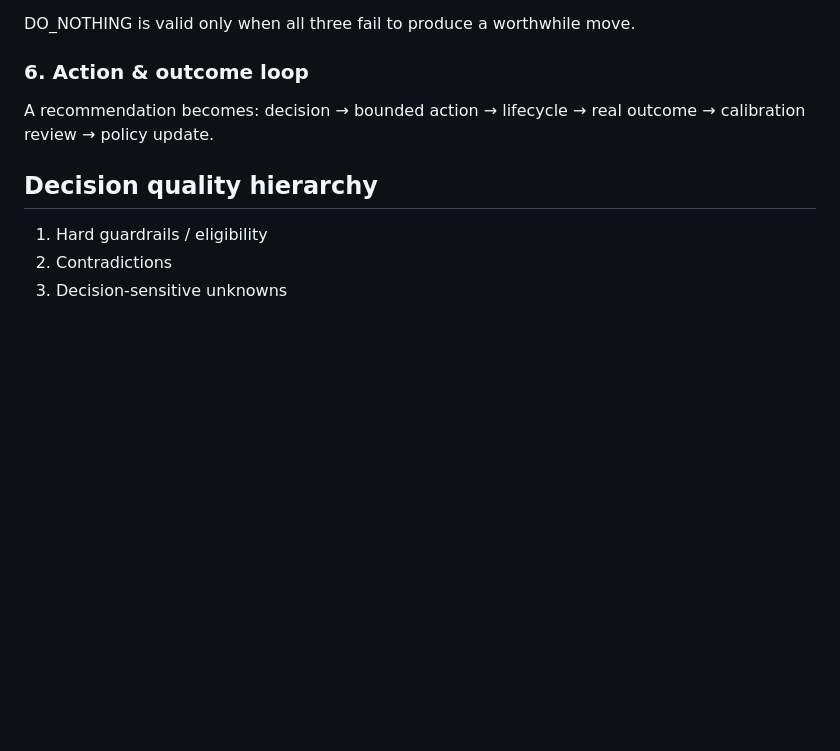
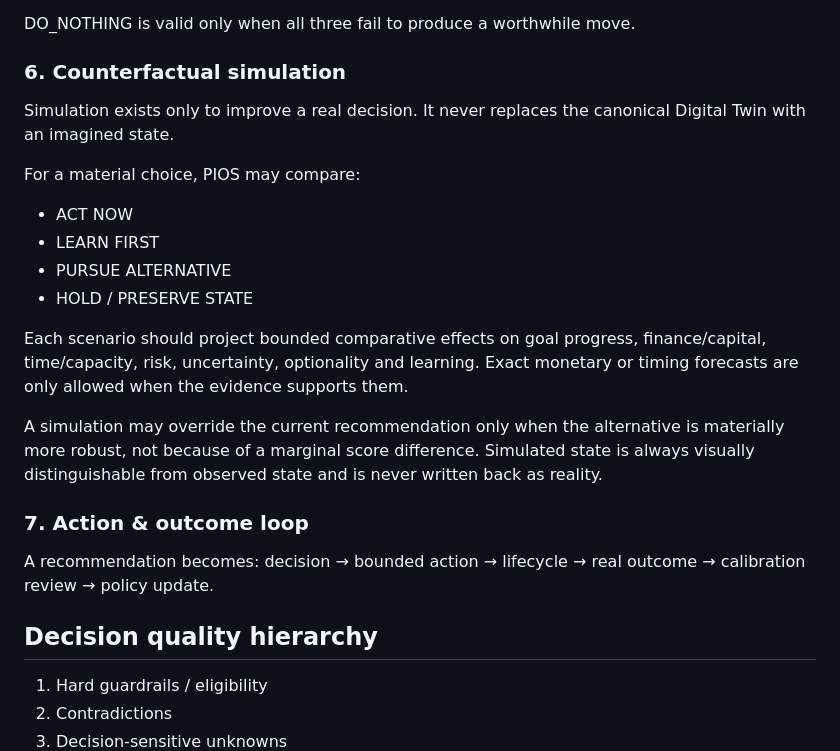
Before and after one commit to Hs843710/Deep, a Markdown page: PIOS_ARCHITECTURE.md, the part around the change. Rendered like a GitHub page; blank space fills up the shorter version.

Commit message:
Add counterfactual simulation to PIOS architecture contract

```diff
--- a/PIOS_ARCHITECTURE.md
+++ b/PIOS_ARCHITECTURE.md
@@ -79,7 +79,20 @@ Three proactive pathways remain:
 
 DO_NOTHING is valid only when all three fail to produce a worthwhile move.
 
-### 6. Action & outcome loop
+### 6. Counterfactual simulation
+Simulation exists only to improve a real decision. It never replaces the canonical Digital Twin with an imagined state.
+
+For a material choice, PIOS may compare:
+- ACT NOW
+- LEARN FIRST
+- PURSUE ALTERNATIVE
+- HOLD / PRESERVE STATE
+
+Each scenario should project bounded comparative effects on goal progress, finance/capital, time/capacity, risk, uncertainty, optionality and learning. Exact monetary or timing forecasts are only allowed when the evidence supports them.
+
+A simulation may override the current recommendation only when the alternative is materially more robust, not because of a marginal score difference. Simulated state is always visually distinguishable from observed state and is never written back as reality.
+
+### 7. Action & outcome loop
 A recommendation becomes:
 decision → bounded action → lifecycle → real outcome → calibration review → policy update.
 
```
